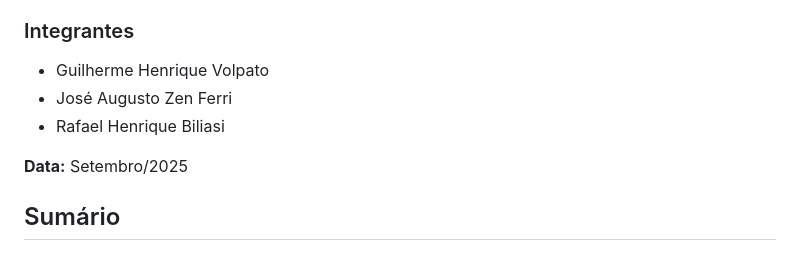
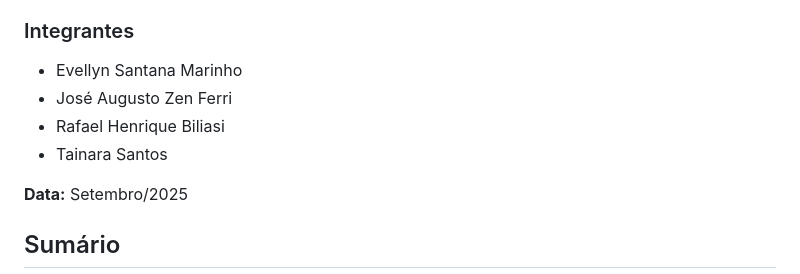
Before and after one commit to zenferri/Projeto-P1, a Markdown page: README.md, the part around the change. Rendered like a GitHub page.

Commit message:
Update team members in README.md

```diff
--- a/README.md
+++ b/README.md
@@ -16,9 +16,10 @@
 
 ### Integrantes
 
-- Guilherme Henrique Volpato
+- Evellyn Santana Marinho
 - José Augusto Zen Ferri
 - Rafael Henrique Biliasi
+- Tainara Santos
 
 **Data:** Setembro/2025
 <br>
```
